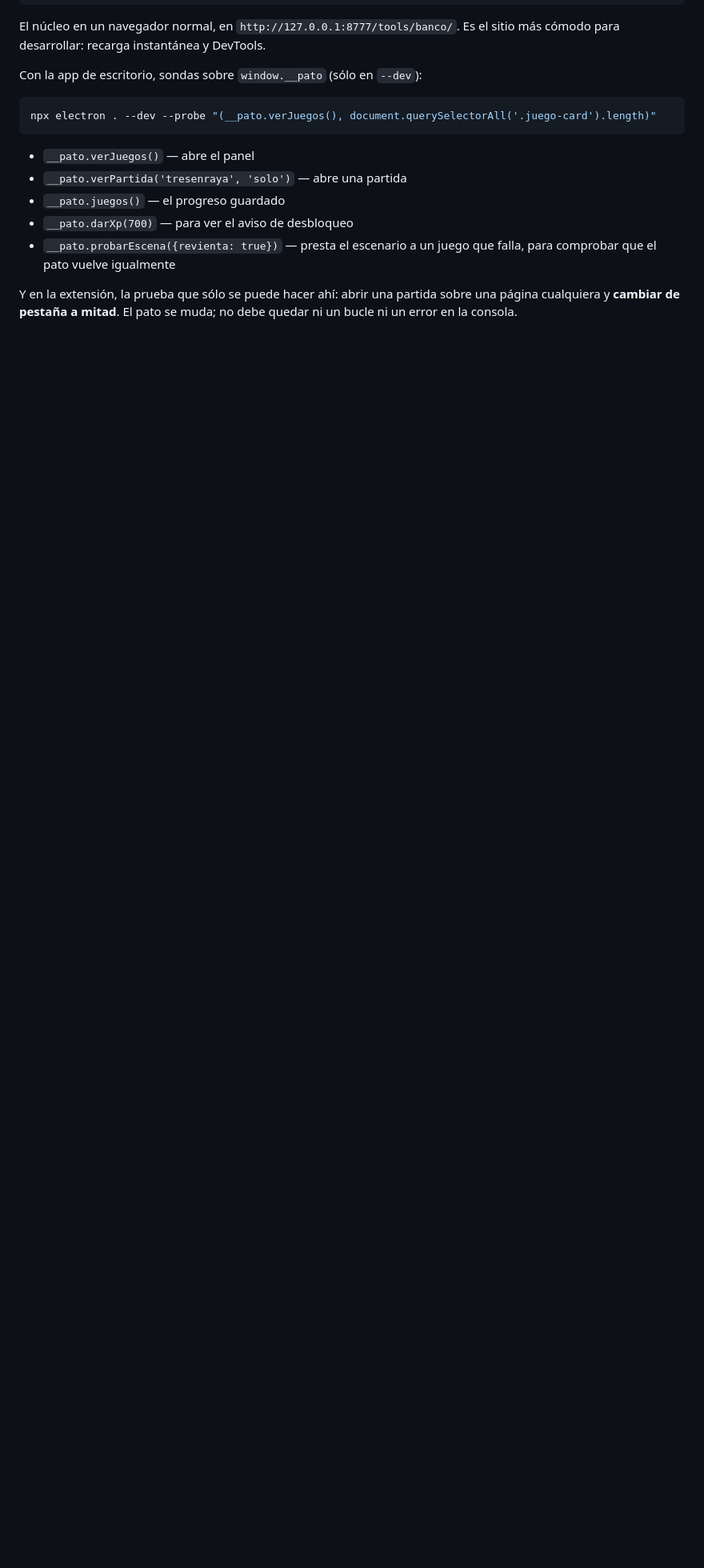
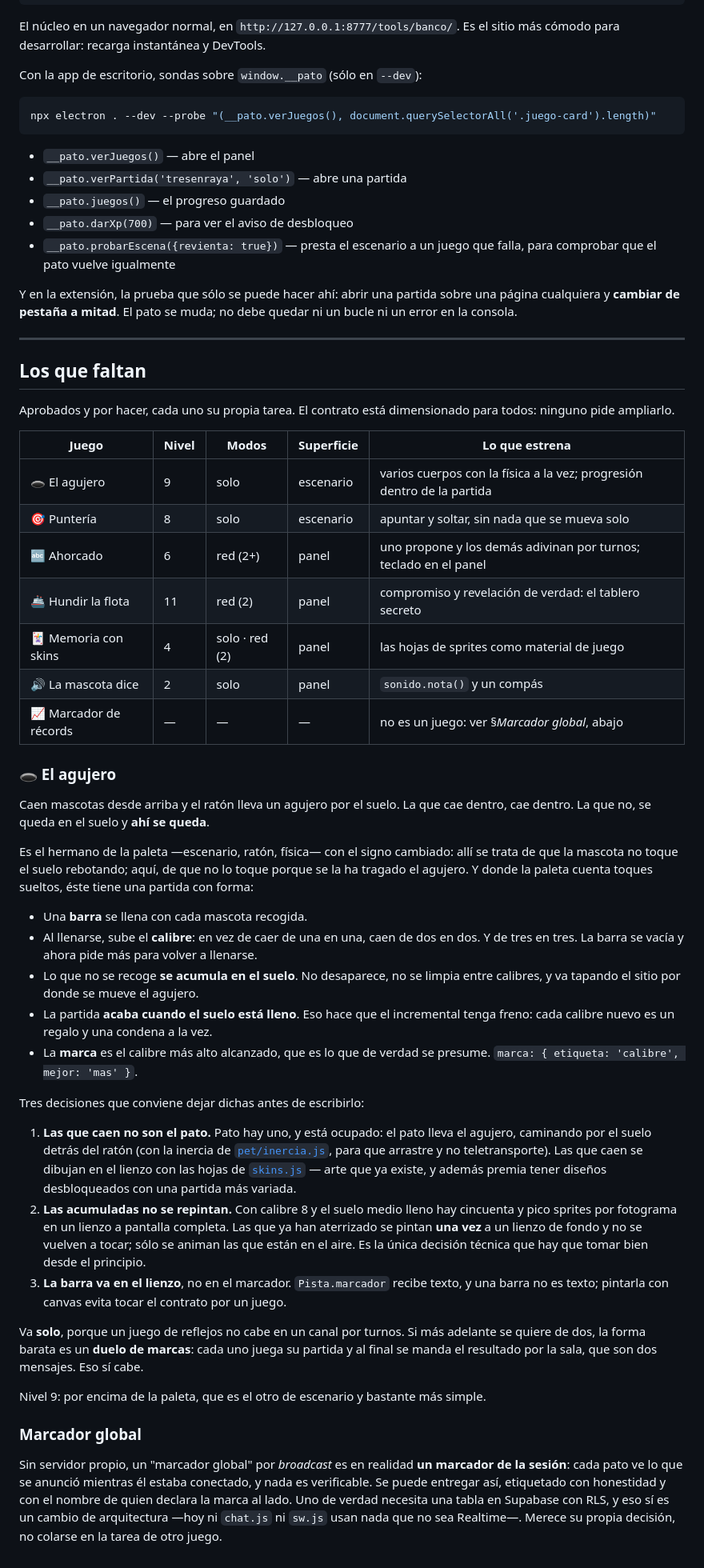
Before and after one commit to Mapiedra/TuCuack, a Markdown page: docs/MINIJUEGOS.md, the part around one of its changes. Shown at 80% size. Drawn GitHub-style; blank space fills up the shorter version.

Commit message:
Apunta los juegos que faltan, con El agujero especificado
La lista de juegos aprobados vivía en el plan y en la cabeza de nadie. Se
pasa a docs/MINIJUEGOS.md, que es donde se mira antes de escribir uno.

El agujero es nuevo y va con su diseño: caen mascotas, el ratón lleva un
agujero, y una barra que al llenarse sube el calibre —de una en una, de dos
en dos, de tres en tres— pidiendo cada vez más. Las que no se recogen se
acumulan en el suelo y la partida acaba cuando no cabe ninguna más, que es
lo que le pone freno al incremental.

Quedan dichas las tres decisiones que hay que tomar bien: las que caen se
dibujan con las hojas de skins (arte que ya existe), las acumuladas se
pintan una vez a un lienzo de fondo en vez de repintarse cada fotograma, y
la barra va en el lienzo para no tocar el contrato.

Co-Authored-By: Claude Opus 5 <noreply@anthropic.com>

```diff
--- a/docs/MINIJUEGOS.md
+++ b/docs/MINIJUEGOS.md
@@ -326,3 +326,76 @@ npx electron . --dev --probe "(__pato.verJuegos(), document.querySelectorAll('.j
 Y en la extensión, la prueba que sólo se puede hacer ahí: abrir una partida sobre
 una página cualquiera y **cambiar de pestaña a mitad**. El pato se muda; no debe
 quedar ni un bucle ni un error en la consola.
+
+---
+
+## Los que faltan
+
+Aprobados y por hacer, cada uno su propia tarea. El contrato está dimensionado
+para todos: ninguno pide ampliarlo.
+
+| Juego | Nivel | Modos | Superficie | Lo que estrena |
+|---|---|---|---|---|
+| 🕳️ El agujero | 9 | solo | escenario | varios cuerpos con la física a la vez; progresión dentro de la partida |
+| 🎯 Puntería | 8 | solo | escenario | apuntar y soltar, sin nada que se mueva solo |
+| 🔤 Ahorcado | 6 | red (2+) | panel | uno propone y los demás adivinan por turnos; teclado en el panel |
+| 🚢 Hundir la flota | 11 | red (2) | panel | compromiso y revelación de verdad: el tablero secreto |
+| 🃏 Memoria con skins | 4 | solo · red (2) | panel | las hojas de sprites como material de juego |
+| 🔊 La mascota dice | 2 | solo | panel | `sonido.nota()` y un compás |
+| 📈 Marcador de récords | — | — | — | no es un juego: ver §*Marcador global*, abajo |
+
+### 🕳️ El agujero
+
+Caen mascotas desde arriba y el ratón lleva un agujero por el suelo. La que cae
+dentro, cae dentro. La que no, se queda en el suelo y **ahí se queda**.
+
+Es el hermano de la paleta —escenario, ratón, física— con el signo cambiado: allí
+se trata de que la mascota no toque el suelo rebotando; aquí, de que no lo toque
+porque se la ha tragado el agujero. Y donde la paleta cuenta toques sueltos, éste
+tiene una partida con forma:
+
+- Una **barra** se llena con cada mascota recogida.
+- Al llenarse, sube el **calibre**: en vez de caer de una en una, caen de dos en
+  dos. Y de tres en tres. La barra se vacía y ahora pide más para volver a
+  llenarse.
+- Lo que no se recoge **se acumula en el suelo**. No desaparece, no se limpia
+  entre calibres, y va tapando el sitio por donde se mueve el agujero.
+- La partida **acaba cuando el suelo está lleno**. Eso hace que el incremental
+  tenga freno: cada calibre nuevo es un regalo y una condena a la vez.
+- La **marca** es el calibre más alto alcanzado, que es lo que de verdad se
+  presume. `marca: { etiqueta: 'calibre', mejor: 'mas' }`.
+
+Tres decisiones que conviene dejar dichas antes de escribirlo:
+
+1. **Las que caen no son el pato.** Pato hay uno, y está ocupado: el pato lleva
+   el agujero, caminando por el suelo detrás del ratón (con la inercia de
+   [`pet/inercia.js`](../src/core/pet/inercia.js), para que arrastre y no
+   teletransporte). Las que caen se dibujan en el lienzo con las hojas de
+   [`skins.js`](../src/core/game/skins.js) — arte que ya existe, y además premia
+   tener diseños desbloqueados con una partida más variada.
+2. **Las acumuladas no se repintan.** Con calibre 8 y el suelo medio lleno hay
+   cincuenta y pico sprites por fotograma en un lienzo a pantalla completa. Las
+   que ya han aterrizado se pintan **una vez** a un lienzo de fondo y no se
+   vuelven a tocar; sólo se animan las que están en el aire. Es la única decisión
+   técnica que hay que tomar bien desde el principio.
+3. **La barra va en el lienzo**, no en el marcador. `Pista.marcador` recibe
+   texto, y una barra no es texto; pintarla con canvas evita tocar el contrato
+   por un juego.
+
+Va **solo**, porque un juego de reflejos no cabe en un canal por turnos. Si más
+adelante se quiere de dos, la forma barata es un **duelo de marcas**: cada uno
+juega su partida y al final se manda el resultado por la sala, que son dos
+mensajes. Eso sí cabe.
+
+Nivel 9: por encima de la paleta, que es el otro de escenario y bastante más
+simple.
+
+### Marcador global
+
+Sin servidor propio, un "marcador global" por *broadcast* es en realidad **un
+marcador de la sesión**: cada pato ve lo que se anunció mientras él estaba
+conectado, y nada es verificable. Se puede entregar así, etiquetado con
+honestidad y con el nombre de quien declara la marca al lado. Uno de verdad
+necesita una tabla en Supabase con RLS, y eso sí es un cambio de arquitectura
+—hoy ni `chat.js` ni `sw.js` usan nada que no sea Realtime—. Merece su propia
+decisión, no colarse en la tarea de otro juego.
```
Also changed, not shown: other parts of docs/MINIJUEGOS.md (+2 -2 lines).
